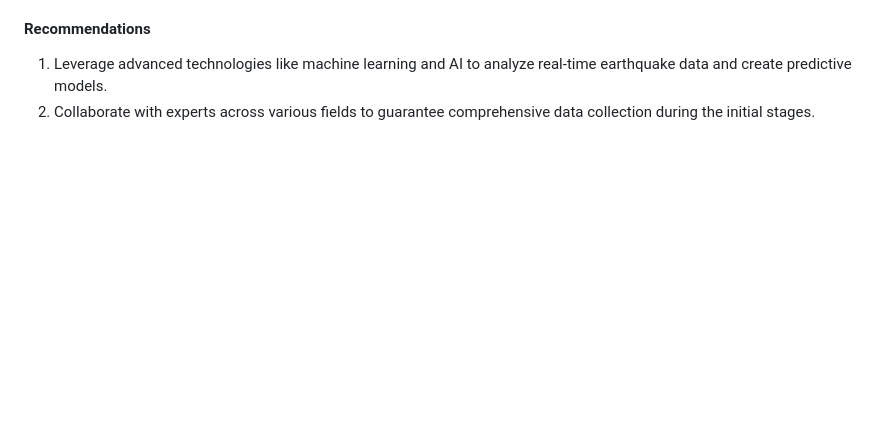
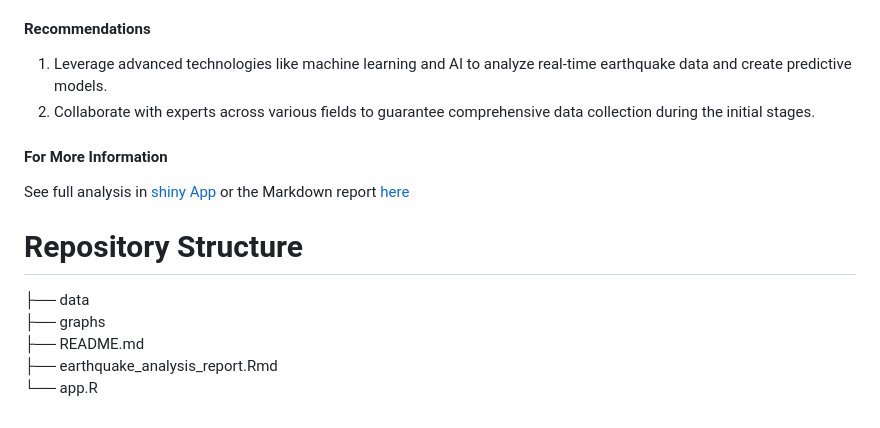
Before and after one commit to penina26/earthquake_analysis, a Markdown page: README.md, the part around the change. Drawn GitHub-style; blank space fills up the shorter version.

```diff
--- a/README.md
+++ b/README.md
@@ -77,3 +77,15 @@ Overall, the analysis of significant earthquakes from 1965 to 2016 utilizing var
 
 1. Leverage advanced technologies like machine learning and AI to analyze real-time earthquake data and create predictive models.
 2. Collaborate with experts across various fields to guarantee comprehensive data collection during the initial stages.
+
+#### **For More Information**
+See full analysis in <a href ="app.R">shiny App</a> or the Markdown report <a href ="earthquake_analysis_report.Rmd of Telco Churn Rate.pdf">here</a>
+
+
+# Repository Structure
+
+├── data<br>
+├── graphs<br>
+├── README.md<br>
+├── earthquake_analysis_report.Rmd<br>
+└── app.R
```
